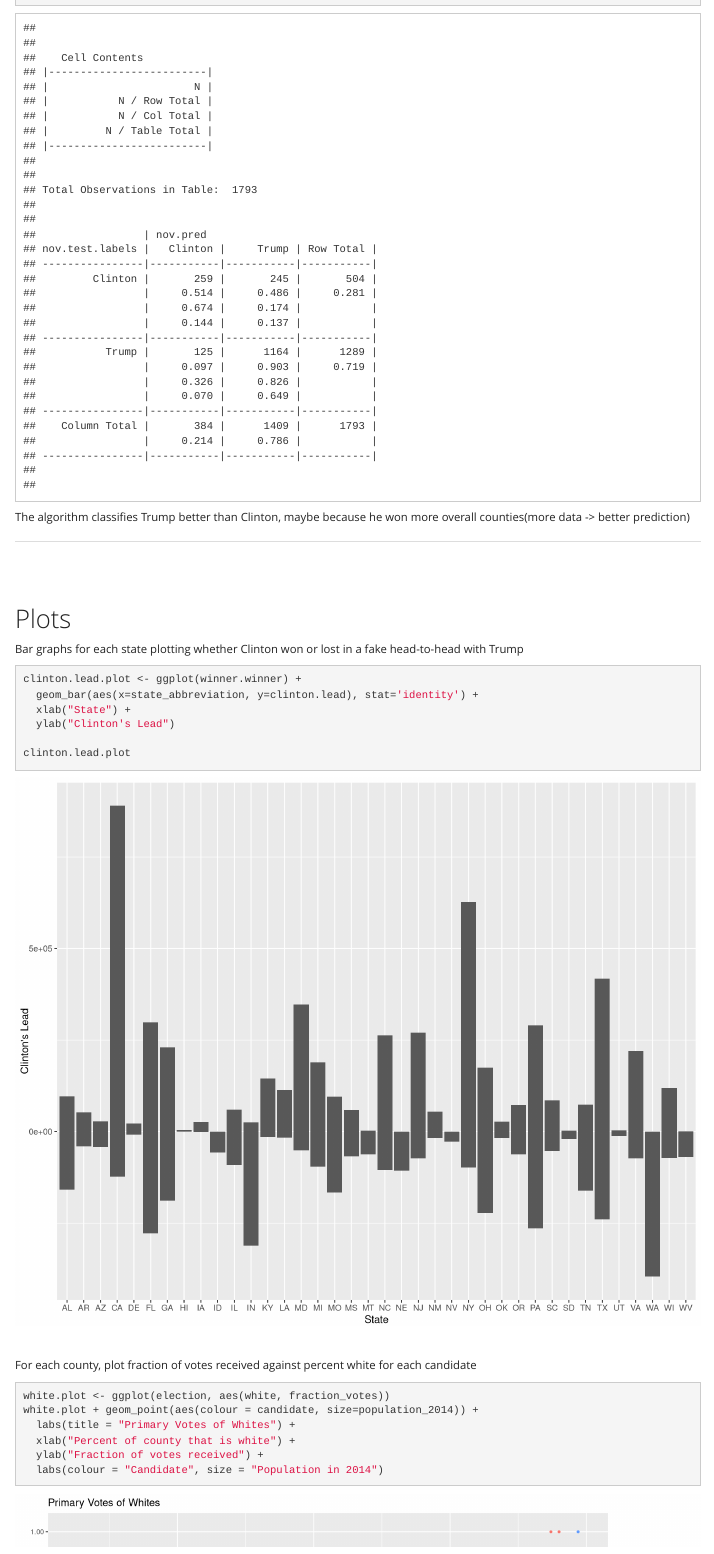
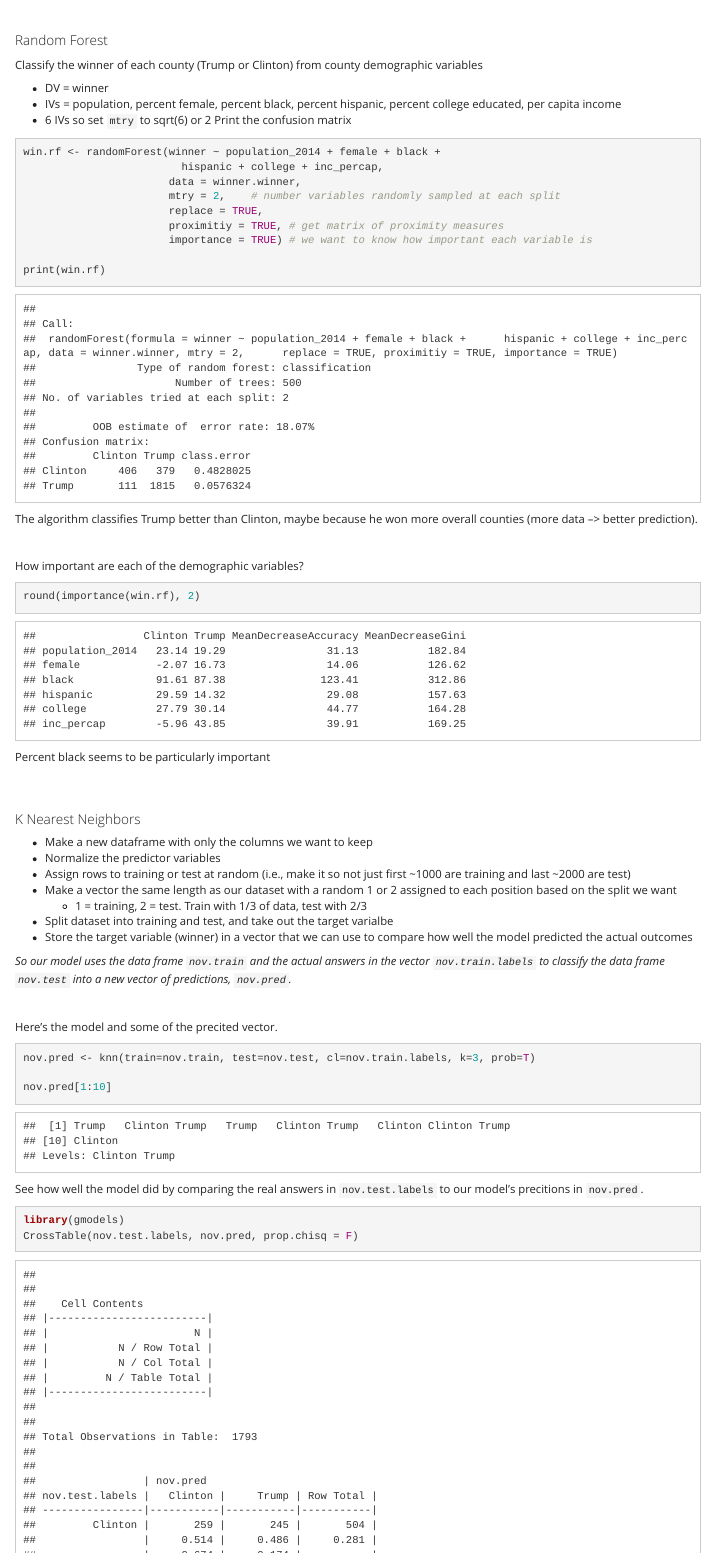
Before and after one commit to aedobbyn/year-of-the-donald, an R Markdown document (donald_abridged.Rmd): the page in a window 1100 px wide, from 7200 px down before the commit and from 6730 px down after it. Rendered offline with R 4.5, knitr and Pandoc, with nearby package versions; some code elsewhere in the file could not run offline.

Commit message:
add explanations for KNN and RF models to the doc

````diff
--- a/donald_abridged.Rmd
+++ b/donald_abridged.Rmd
@@ -346,16 +346,22 @@ Percent black is an important factor with counties with higher black populations
 <br><br>
 
 #### Random Forest
-```{r random_forest, warning=FALSE, message=FALSE, results="hide", include=FALSE}
+```{r rf_setup, warning=FALSE, message=FALSE, results="hide", include=FALSE}
 library(randomForest)
 library(MASS)     # note that this masks dplyr::select
 
 set.seed(23) # start random num generator at 23 (just for testing purposes)
+```
 
-# classify winner (Donald or Hillary) from county demographic variables
-# DV = winner
-# IVs = population, percent female, percent black, percent hispanic, percent college educated, per capita income
-# 6 IVs so set mtry to sqrt(6) or 2
+
+
+Classify the winner of each county (Trump or Clinton) from county demographic variables
+
+* DV = winner
+* IVs = population, percent female, percent black, percent hispanic, percent college educated, per capita income
+* 6 IVs so set `mtry` to sqrt(6) or 2
+Print the confusion matrix
+```{r rf, warning=FALSE, message=FALSE}
 win.rf <- randomForest(winner ~ population_2014 + female + black +
                          hispanic + college + inc_percap,
                        data = winner.winner,
@@ -363,11 +369,12 @@ win.rf <- randomForest(winner ~ population_2014 + female + black +
                        replace = TRUE,
                        proximitiy = TRUE, # get matrix of proximity measures
                        importance = TRUE) # we want to know how important each variable is
-# do.trace = 100) # print output for every 100 trees
 
-# print confusion matrix
 print(win.rf)
 ```
+The algorithm classifies Trump better than Clinton, maybe because he won more overall counties (more data --> better prediction).
+
+<br>
 
 How important are each of the demographic variables?
 ```{r rf_importance}
@@ -380,7 +387,18 @@ Percent black seems to be particularly important
 
 
 #### K Nearest Neighbors
+
+* Make a new dataframe with only the columns we want to keep
+* Normalize the predictor variables
+* Assign rows to training or test at random (i.e., make it so not just first ~1000 are training and last ~2000 are test)
+* Make a vector the same length as our dataset with a random 1 or 2 assigned to each position based on the split we want
+  * 1 = training, 2 = test. Train with 1/3 of data, test with 2/3
+* Split dataset into training and test, and take out the target varialbe
+* Store the target variable (winner) in a vector that we can use to compare how well the model predicted the actual outcomes
+
 ```{r knn, results="hide", include=FALSE}
+
+
 # detach MASS so we can get dplyr::select back
 detach(package:MASS)
 
@@ -447,10 +465,13 @@ nrow(nov.train)   # number of rows in training and test dataframes
 nrow(nov.test)
 length(nov.train.labels)    # length of target label vector
 length(nov.test.labels)
+```
 
+*So our model uses the data frame `nov.train` and the actual answers in the vector `nov.train.labels` to classify the data frame `nov.test` into a new vector of predictions, `nov.pred`.*
 
-# our model
-# uses data frame nov.train and actual answer in vector nov.train.labels
-# to classify data frame nov.test into new vector nov.pred
+<br>
+
+Here's the model and some of the precited vector.
+```{r knn_mod}
 nov.pred <- knn(train=nov.train, test=nov.test, cl=nov.train.labels, k=3, prob=T)
 
@@ -458,3 +478,5 @@ nov.pred <- knn(train=nov.train, test=nov.test, cl=nov.train.labels, k=3, prob=T
 nov.pred[1:10]
 ```
 
+See how well the model did by comparing the real answers in `nov.test.labels` to our model's precitions in `nov.pred`.
+```{r cross_table_knn}
@@ -463,8 +483,7 @@ See how well the model did
 library(gmodels)
 CrossTable(nov.test.labels, nov.pred, prop.chisq = F)
 ```
-The algorithm classifies Trump better than Clinton, maybe because he won more overall counties(more data -> better prediction)
-
+Again, the model is better at classifying which counties Trump won based on these demographic variables than the counties that Clinton won.
 
 ***
 
````
Also changed, not shown: donald_abridged.html, donald_abridged.md, donald_abridged.Rmd (3 more changed lines).
